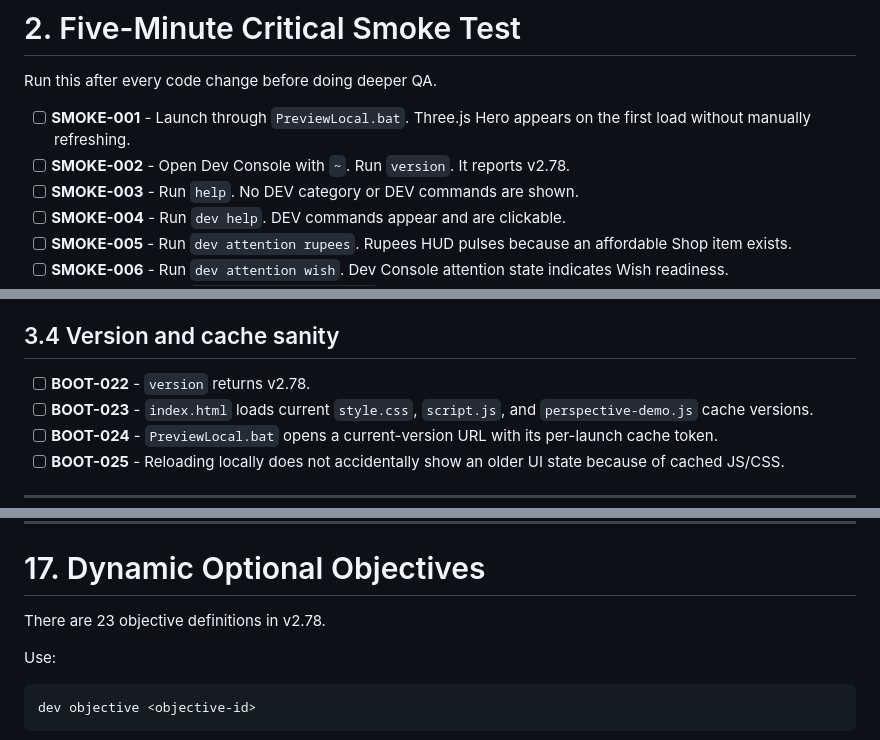
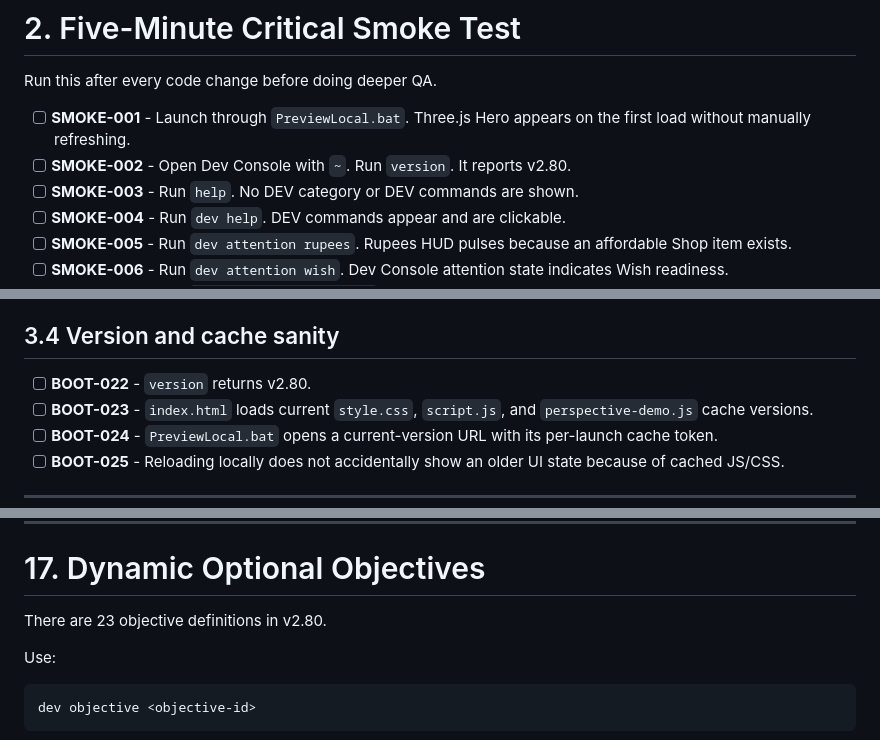
Before and after one commit to mippi-the-dork/mippi-the-dork.github.io, a Markdown page: docs/QA/EXTENSIVE_QA_TEST_PLAN.md, 3 parts joined by grey strips. Rendered like a GitHub page.

Commit message:
Finish v2.80 documentation version updates

```diff
--- a/docs/QA/EXTENSIVE_QA_TEST_PLAN.md
+++ b/docs/QA/EXTENSIVE_QA_TEST_PLAN.md
@@ -113,7 +113,7 @@ When logging a failure, include:
 Run this after every code change before doing deeper QA.
 
 - [ ] **SMOKE-001** - Launch through `PreviewLocal.bat`. Three.js Hero appears on the first load without manually refreshing.
-- [ ] **SMOKE-002** - Open Dev Console with `~`. Run `version`. It reports v2.78.
+- [ ] **SMOKE-002** - Open Dev Console with `~`. Run `version`. It reports v2.80.
 - [ ] **SMOKE-003** - Run `help`. No DEV category or DEV commands are shown.
 - [ ] **SMOKE-004** - Run `dev help`. DEV commands appear and are clickable.
 - [ ] **SMOKE-005** - Run `dev attention rupees`. Rupees HUD pulses because an affordable Shop item exists.
@@ -193,7 +193,7 @@ Expected:
 
 ## 3.4 Version and cache sanity
 
-- [ ] **BOOT-022** - `version` returns v2.78.
+- [ ] **BOOT-022** - `version` returns v2.80.
 - [ ] **BOOT-023** - `index.html` loads current `style.css`, `script.js`, and `perspective-demo.js` cache versions.
 - [ ] **BOOT-024** - `PreviewLocal.bat` opens a current-version URL with its per-launch cache token.
 - [ ] **BOOT-025** - Reloading locally does not accidentally show an older UI state because of cached JS/CSS.
@@ -832,7 +832,7 @@ dev mode design on
 
 # 17. Dynamic Optional Objectives
 
-There are 23 objective definitions in v2.78.
+There are 23 objective definitions in v2.80.
 
 Use:
 
```
Also changed, not shown: other parts of docs/QA/EXTENSIVE_QA_TEST_PLAN.md (+1 -1 lines).
